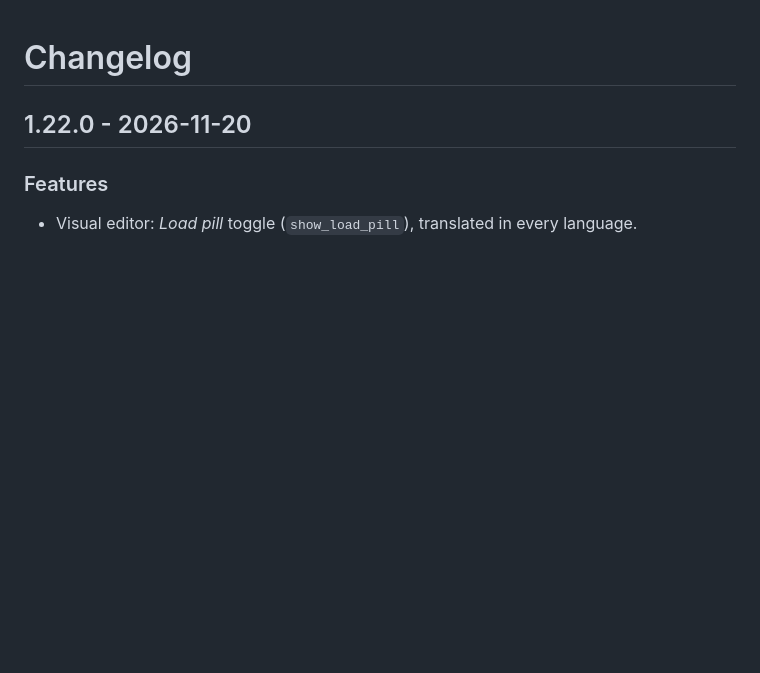
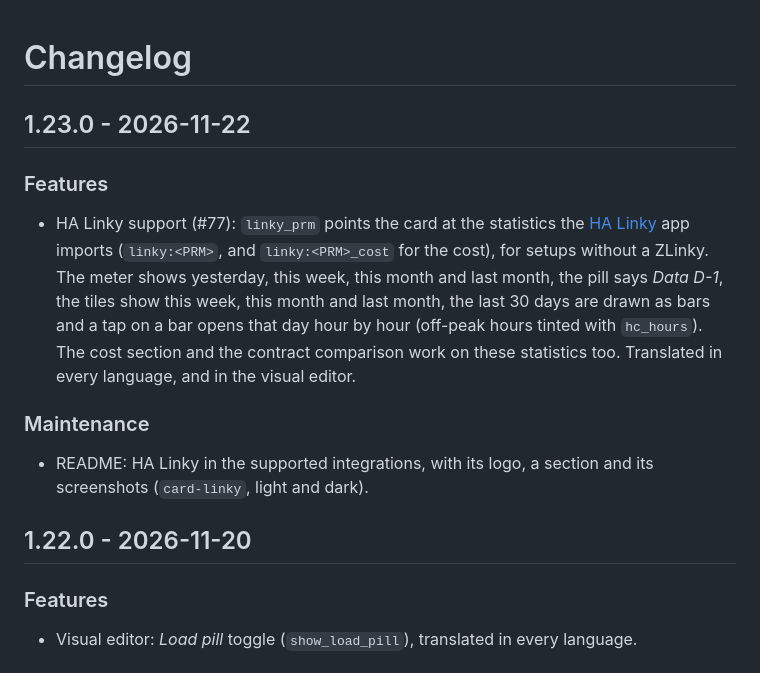
Before and after one commit to juju35/ha-zlinky-card, a Markdown page: CHANGELOG.md, the part around the change. Rendered like a GitHub page; blank space fills up the shorter version.

```diff
--- a/CHANGELOG.md
+++ b/CHANGELOG.md
@@ -1,4 +1,12 @@
 # Changelog
+
+## 1.23.0 - 2026-11-22
+
+### Features
+- HA Linky support (#77): `linky_prm` points the card at the statistics the [HA Linky](https://github.com/bokub/ha-linky) app imports (`linky:<PRM>`, and `linky:<PRM>_cost` for the cost), for setups without a ZLinky. The meter shows yesterday, this week, this month and last month, the pill says *Data D-1*, the tiles show this week, this month and last month, the last 30 days are drawn as bars and a tap on a bar opens that day hour by hour (off-peak hours tinted with `hc_hours`). The cost section and the contract comparison work on these statistics too. Translated in every language, and in the visual editor.
+
+### Maintenance
+- README: HA Linky in the supported integrations, with its logo, a section and its screenshots (`card-linky`, light and dark).
 
 ## 1.22.0 - 2026-11-20
 
```
Also changed, not shown: README.md (+23 -3 lines), images/ha-linky.png (added), screenshots/card-linky-dark.png (added), screenshots/card-linky.png (added), 5 other files.
